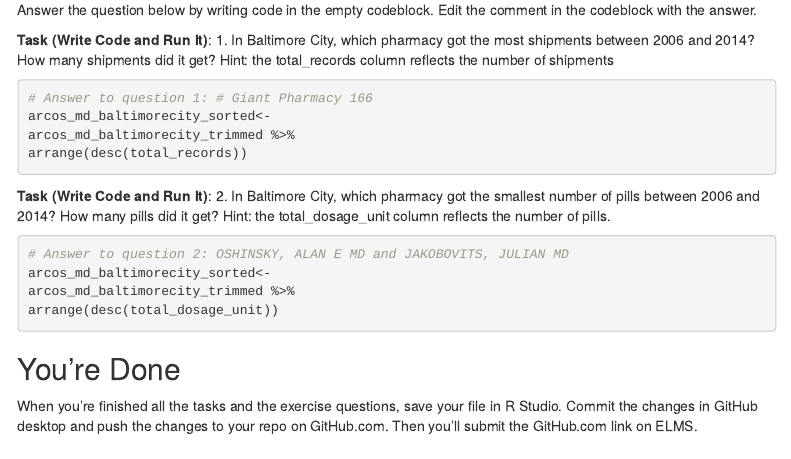
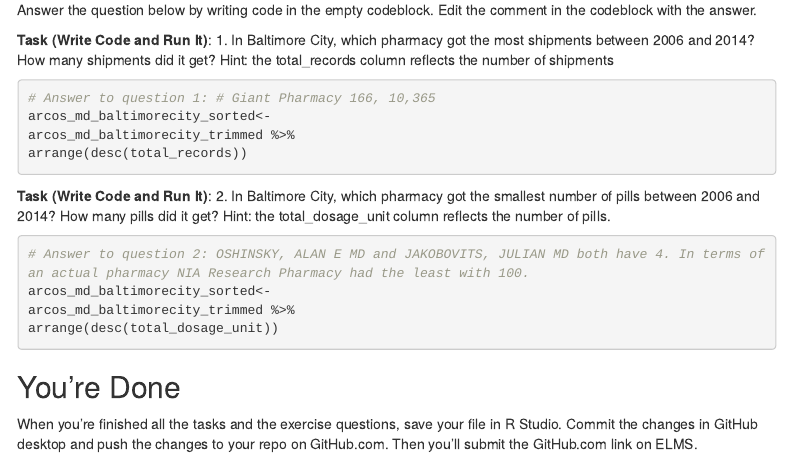
Before and after one commit to Ashkan557/ashkan_2021_spring_data_journalism, an R Markdown document (labs/labs_02/lab_02_workbook.Rmd): the page in a window 1100 px wide, from 8600 px down. Rendered offline with R 4.5, knitr and Pandoc, with nearby package versions; some code elsewhere in the file could not run offline; menus at the side of the page are left out.

Commit message:
Update 1ab02_workbook.Rmd

````diff
--- a/labs/labs_02/lab_02_workbook.Rmd
+++ b/labs/labs_02/lab_02_workbook.Rmd
@@ -408,7 +408,7 @@ Answer the question below by writing code in the empty codeblock.  Edit the comm
 **Task (Write Code and Run It)**: 1. In Baltimore City, which pharmacy got the most shipments between 2006 and 2014? How many shipments did it get?  Hint: the total_records column reflects the number of shipments
 
 ```{r}
-# Answer to question 1: # Giant Pharmacy 166
+# Answer to question 1: # Giant Pharmacy 166, 10,365
 arcos_md_baltimorecity_sorted<-
 arcos_md_baltimorecity_trimmed %>%
 arrange(desc(total_records))
@@ -417,7 +417,7 @@ arrange(desc(total_records))
 **Task (Write Code and Run It)**: 2. In Baltimore City, which pharmacy got the smallest number of pills between 2006 and 2014? How many pills did it get?  Hint: the total_dosage_unit column reflects the number of pills.
 
 ```{r}
-# Answer to question 2: OSHINSKY, ALAN E MD and JAKOBOVITS, JULIAN MD
+# Answer to question 2: OSHINSKY, ALAN E MD and JAKOBOVITS, JULIAN MD both have 4. In terms of an actual pharmacy NIA Research Pharmacy had the least with 100.
 arcos_md_baltimorecity_sorted<-
 arcos_md_baltimorecity_trimmed %>%
 arrange(desc(total_dosage_unit))
````
